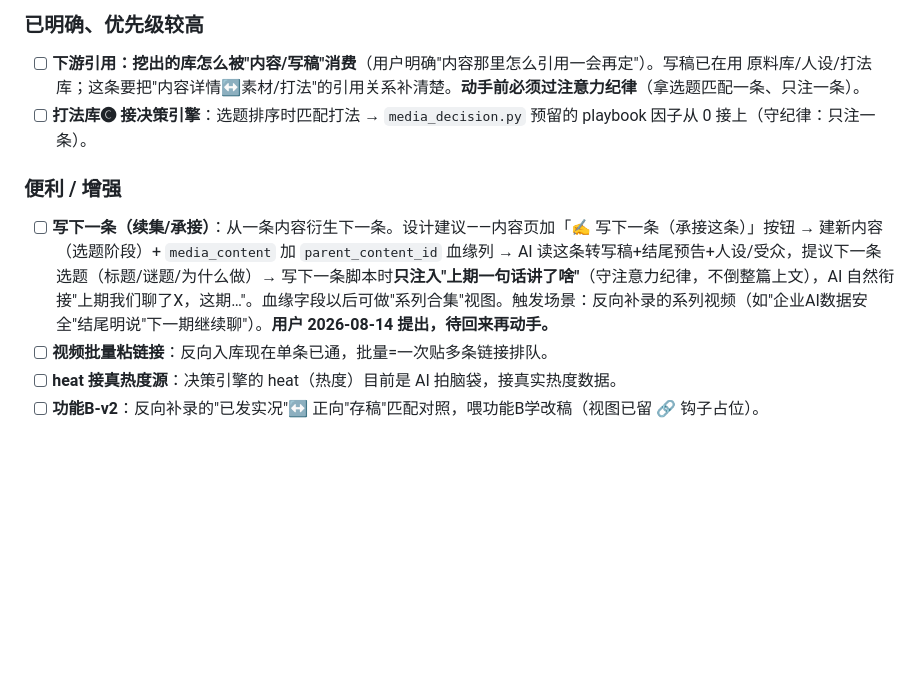
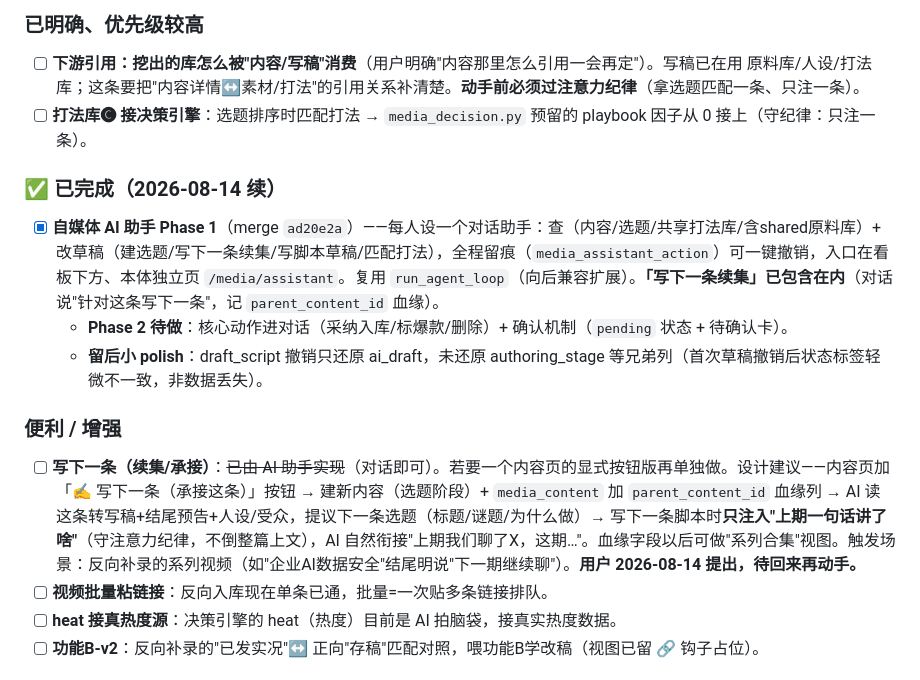
Before and after one commit to gga135134-blip/ai-pm, a Markdown page: docs/进展与路线图.md, the part around the change. GitHub-like rendering; blank space fills up the shorter version.

Commit message:
docs: 路线图记录AI助手Phase1完成+Phase2待做

```diff
--- a/docs/进展与路线图.md
+++ b/docs/进展与路线图.md
@@ -65,8 +65,13 @@
 - [ ] **下游引用：挖出的库怎么被"内容/写稿"消费**（用户明确"内容那里怎么引用一会再定"）。写稿已在用 原料库/人设/打法库；这条要把"内容详情↔素材/打法"的引用关系补清楚。**动手前必须过注意力纪律**（拿选题匹配一条、只注一条）。
 - [ ] **打法库🅒 接决策引擎**：选题排序时匹配打法 → `media_decision.py` 预留的 playbook 因子从 0 接上（守纪律：只注一条）。
 
+### ✅ 已完成（2026-08-14 续）
+- [x] **自媒体 AI 助手 Phase 1**（merge `ad20e2a`）——每人设一个对话助手：查（内容/选题/共享打法库/含shared原料库）+ 改草稿（建选题/写下一条续集/写脚本草稿/匹配打法），全程留痕（`media_assistant_action`）可一键撤销，入口在看板下方、本体独立页 `/media/assistant`。复用 `run_agent_loop`（向后兼容扩展）。**「写下一条续集」已包含在内**（对话说"针对这条写下一条"，记 `parent_content_id` 血缘）。
+  - **Phase 2 待做**：核心动作进对话（采纳入库/标爆款/删除）+ 确认机制（`pending` 状态 + 待确认卡）。
+  - **留后小 polish**：draft_script 撤销只还原 ai_draft，未还原 authoring_stage 等兄弟列（首次草稿撤销后状态标签轻微不一致，非数据丢失）。
+
 ### 便利 / 增强
-- [ ] **写下一条（续集/承接）**：从一条内容衍生下一条。设计建议——内容页加「✍️ 写下一条（承接这条）」按钮 → 建新内容（选题阶段）+ `media_content` 加 `parent_content_id` 血缘列 → AI 读这条转写稿+结尾预告+人设/受众，提议下一条选题（标题/谜题/为什么做）→ 写下一条脚本时**只注入"上期一句话讲了啥"**（守注意力纪律，不倒整篇上文），AI 自然衔接"上期我们聊了X，这期…"。血缘字段以后可做"系列合集"视图。触发场景：反向补录的系列视频（如"企业AI数据安全"结尾明说"下一期继续聊"）。**用户 2026-08-14 提出，待回来再动手。**
+- [ ] **写下一条（续集/承接）**：~~已由 AI 助手实现~~（对话即可）。若要一个内容页的显式按钮版再单独做。设计建议——内容页加「✍️ 写下一条（承接这条）」按钮 → 建新内容（选题阶段）+ `media_content` 加 `parent_content_id` 血缘列 → AI 读这条转写稿+结尾预告+人设/受众，提议下一条选题（标题/谜题/为什么做）→ 写下一条脚本时**只注入"上期一句话讲了啥"**（守注意力纪律，不倒整篇上文），AI 自然衔接"上期我们聊了X，这期…"。血缘字段以后可做"系列合集"视图。触发场景：反向补录的系列视频（如"企业AI数据安全"结尾明说"下一期继续聊"）。**用户 2026-08-14 提出，待回来再动手。**
 - [ ] **视频批量粘链接**：反向入库现在单条已通，批量=一次贴多条链接排队。
 - [ ] **heat 接真热度源**：决策引擎的 heat（热度）目前是 AI 拍脑袋，接真实热度数据。
 - [ ] **功能B-v2**：反向补录的"已发实况"↔ 正向"存稿"匹配对照，喂功能B学改稿（视图已留 🔗 钩子占位）。
```
